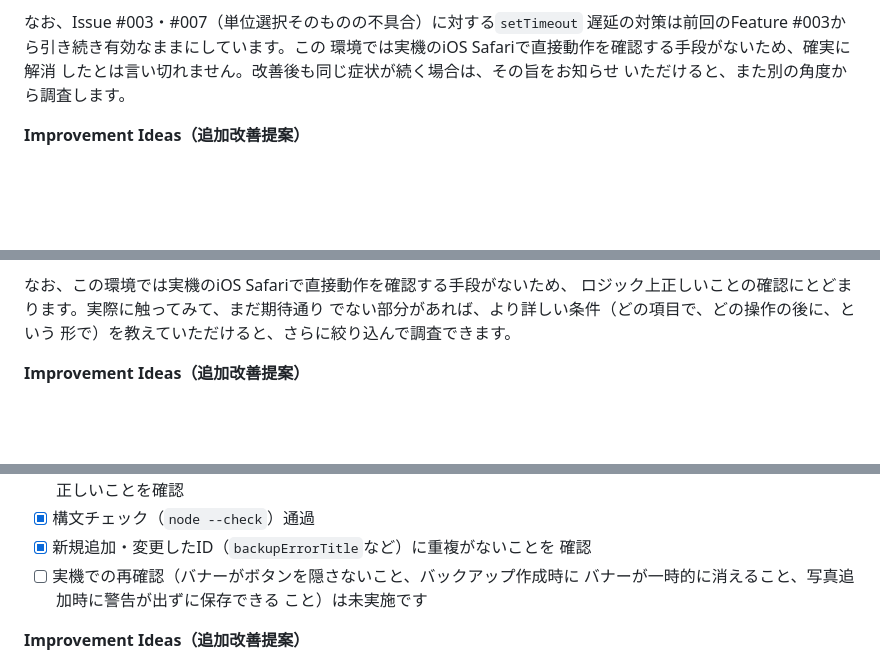
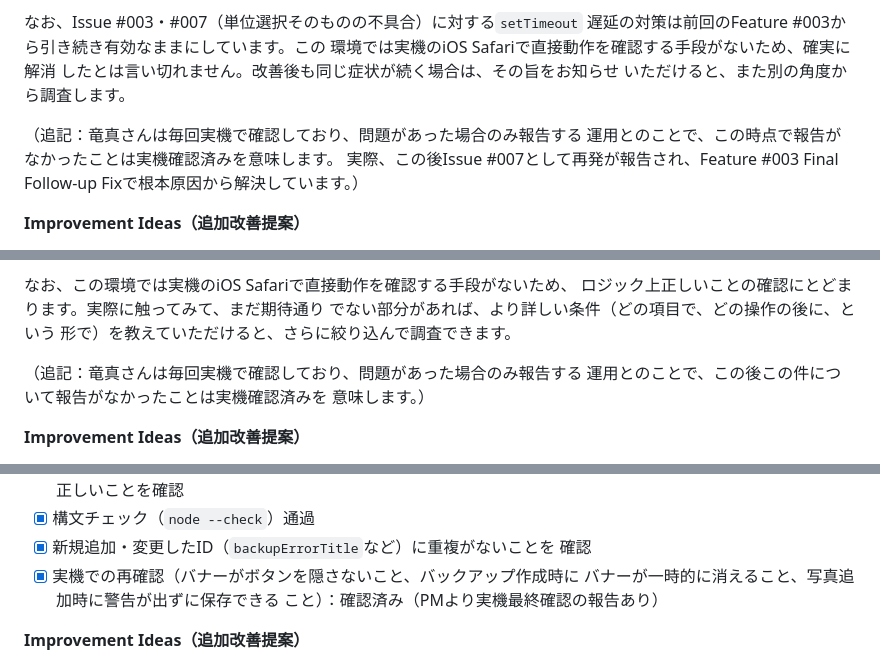
Before and after one commit to blackship912/Project-SS, a Markdown page: README.md, 3 parts joined by grey strips. Rendered like a GitHub page; blank space fills up the shorter version.

```diff
--- a/README.md
+++ b/README.md
@@ -324,6 +325,11 @@ Node.js 上でフィールド定義から実際に生成される新規登録フ
 したとは言い切れません。改善後も同じ症状が続く場合は、その旨をお知らせ
 いただけると、また別の角度から調査します。
 
+（追記：竜真さんは毎回実機で確認しており、問題があった場合のみ報告する
+運用とのことで、この時点で報告がなかったことは実機確認済みを意味します。
+実際、この後Issue #007として再発が報告され、Feature #003 Final Follow-up
+Fixで根本原因から解決しています。）
+
 **Improvement Ideas（追加改善提案）**
 
 - 今回、同じ表示ルールを使うべき箇所が、基本情報カード以外にも8か所
@@ -397,6 +403,10 @@ Node.js 上で、実際の処理ロジックを抜き出して一連の操作（
 ロジック上正しいことの確認にとどまります。実際に触ってみて、まだ期待通り
 でない部分があれば、より詳しい条件（どの項目で、どの操作の後に、という
 形で）を教えていただけると、さらに絞り込んで調査できます。
+
+（追記：竜真さんは毎回実機で確認しており、問題があった場合のみ報告する
+運用とのことで、この後この件について報告がなかったことは実機確認済みを
+意味します。）
 
 **Improvement Ideas（追加改善提案）**
 
@@ -859,9 +870,9 @@ IndexedDBなど別の保存先へ完全移行する案もいただいていま
 - [x] 構文チェック（`node --check`）通過
 - [x] 新規追加・変更したID（`backupErrorTitle`など）に重複がないことを
       確認
-- [ ] 実機での再確認（バナーがボタンを隠さないこと、バックアップ作成時に
+- [x] 実機での再確認（バナーがボタンを隠さないこと、バックアップ作成時に
       バナーが一時的に消えること、写真追加時に警告が出ずに保存できる
-      こと）は未実施です
+      こと）：確認済み（PMより実機最終確認の報告あり）
 
 **Improvement Ideas（追加改善提案）**
 
```
Also changed, not shown: other parts of README.md (+13 -11 lines).
